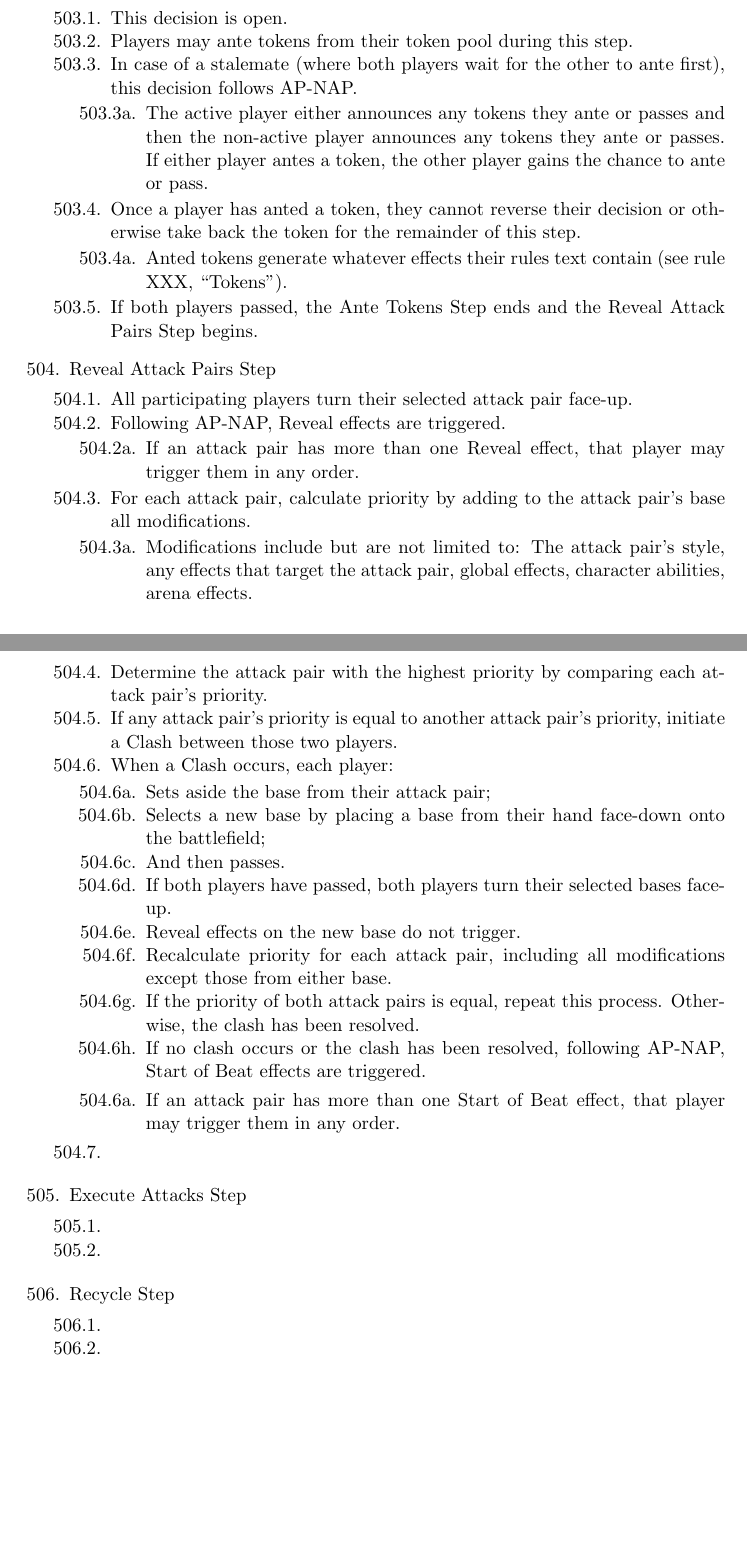
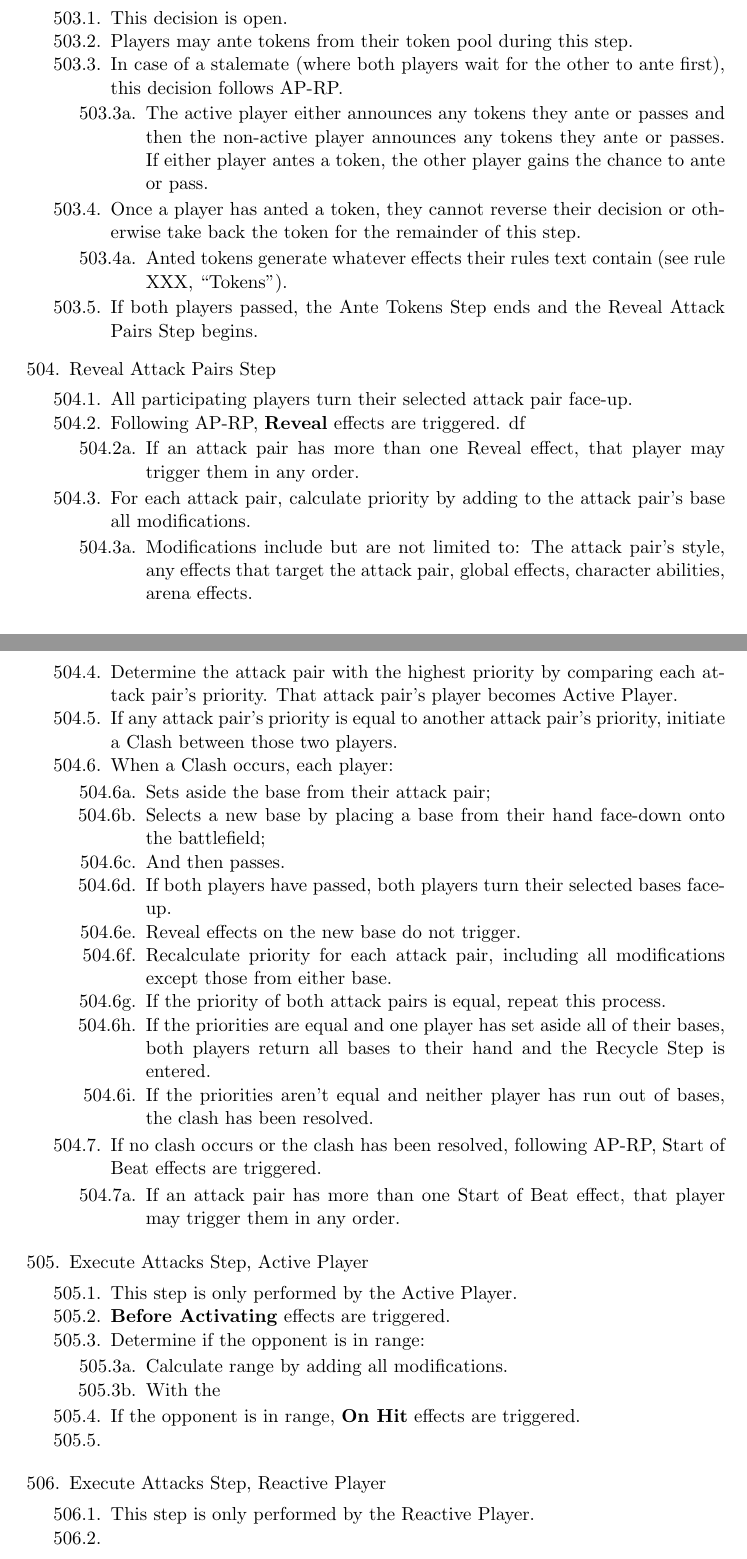
Before and after one commit to NoahTheDuke/BattleConCompRules, a LaTeX document (battleconcomp.tex): two parts of pages 14 and 15 of 15, joined at a grey line, cut so that both start at the same text. Compiled offline with pdfLaTeX.

Commit message:
Done some more work. About half way through the Turn Steps.

```diff
--- a/battleconcomp.tex
+++ b/battleconcomp.tex
@@ -428,7 +428,7 @@ My name is Noah, and I can be reached at nbtheduke@gmail.com
   \subrules{
     \item This decision is open.
     \item Players may ante tokens from their token pool during this step.
-    \item In case of a stalemate (where both players wait for the other to ante first), this decision follows AP-NAP.
+    \item In case of a stalemate (where both players wait for the other to ante first), this decision follows AP-RP.
     \subsubrules{\item The active player either announces any tokens they ante or passes and then the non-active player announces any tokens they ante or passes. If either player antes a token, the other player gains the chance to ante or pass.}
     \item Once a player has anted a token, they cannot reverse their decision or otherwise take back the token for the remainder of this step.
       \subsubrules{\item Anted tokens  generate whatever effects their rules text contain (see rule XXX, ``Tokens'').}
@@ -440,11 +440,12 @@ My name is Noah, and I can be reached at nbtheduke@gmail.com
   \label{revealattackpairsstep}
   \subrules{
     \item All participating players turn their selected attack pair face-up.
-    \item Following AP-NAP, Reveal effects are triggered.
+    \item Following AP-RP, \textbf{Reveal} effects are triggered.
+    df
     \subsubrules{\item If an attack pair has more than one Reveal effect, that player may trigger them in any order.}
     \item For each attack pair, calculate priority by adding to the attack pair's base all modifications.
     \subsubrules{\item Modifications include but are not limited to: The attack pair's style, any effects that target the attack pair, global effects, character abilities, arena effects.}
-    \item Determine the attack pair with the highest priority by comparing each attack pair's priority.
+    \item Determine the attack pair with the highest priority by comparing each attack pair's priority. That attack pair's player becomes Active Player.
     \item If any attack pair's priority is equal to another attack pair's priority, initiate a Clash between those two players.
     \item When a Clash occurs, each player:
     \subsubrules{
@@ -454,18 +455,34 @@ My name is Noah, and I can be reached at nbtheduke@gmail.com
       \item If both players have passed, both players turn their selected bases face-up.
       \item Reveal effects on the new base do not trigger.
       \item Recalculate priority for each attack pair, including all modifications except those from either base.
-      \item If the priority of both attack pairs is equal, repeat this process. Otherwise, the clash has been resolved.
-    \item If no clash occurs or the clash has been resolved, following AP-NAP, Start of Beat effects are triggered.
+      \item If the priority of both attack pairs is equal, repeat this process.
+      \item If the priorities are equal and one player has set aside all of their bases, both players return all bases to their hand and the Recycle Step is entered.
+      \item If the priorities aren't equal and neither player has run out of bases, the clash has been resolved.
     }
+    \item If no clash occurs or the clash has been resolved, following AP-RP, Start of Beat effects are triggered.
       \subsubrules{\item If an attack pair has more than one Start of Beat effect, that player may trigger them in any order.}
+  }
+}
+
+\gamerule{Execute Attacks Step, Active Player}{
+  \label{activeattacksstep}
+  \subrules{
+    \item This step is only performed by the Active Player.
+    \item \textbf{Before Activating} effects are triggered.
+    \item Determine if the opponent is in range:
+    \subsubrules{
+      \item Calculate range by adding all modifications.
+      \item With the
+    }
+    \item If the opponent is in range, \textbf{On Hit} effects are triggered.
     \item
   }
 }
 
-\gamerule{Execute Attacks Step}{
-  \label{executeattacksstep}
+\gamerule{Execute Attacks Step, Reactive Player}{
+  \label{reactiveattacksstep}
   \subrules{
-    \item
+    \item This step is only performed by the Reactive Player.
     \item
   }
 }
```
Also changed, not shown: battleconcomp.tex (4 more changed lines).
